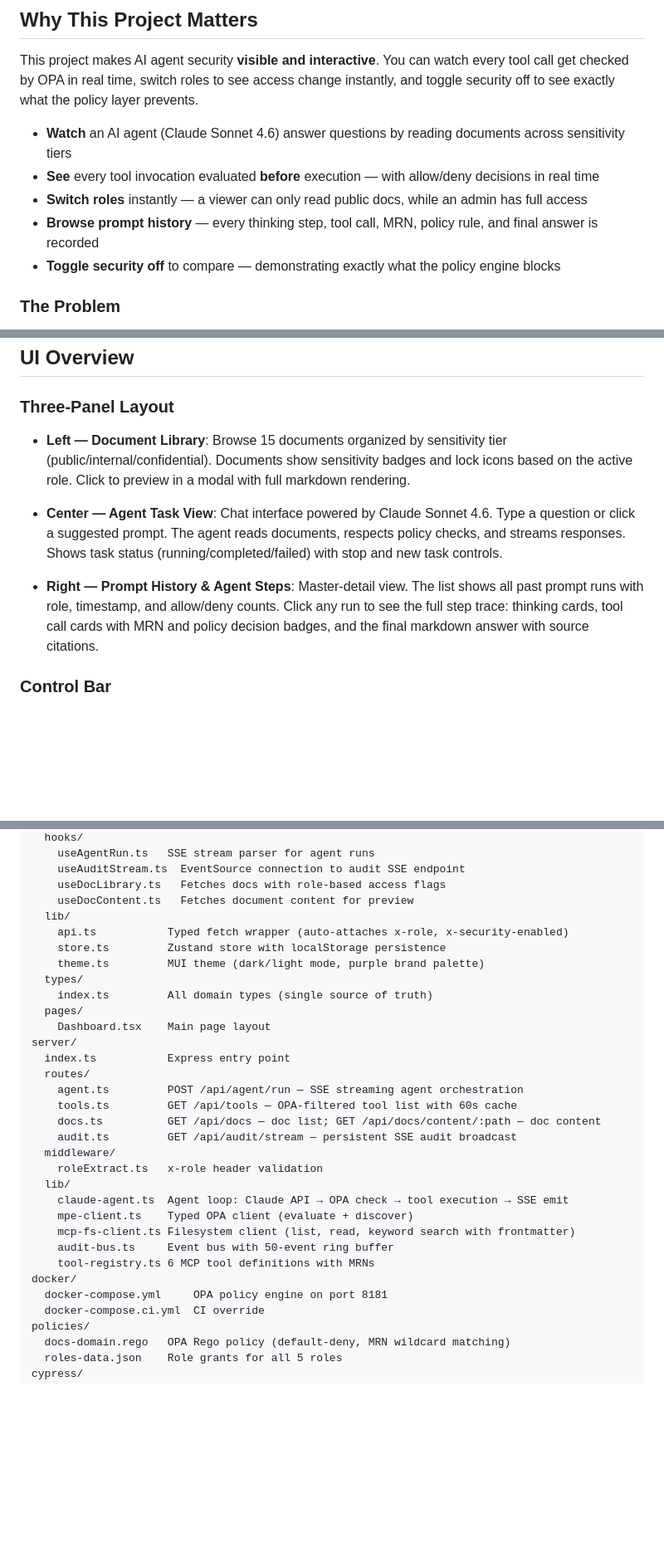
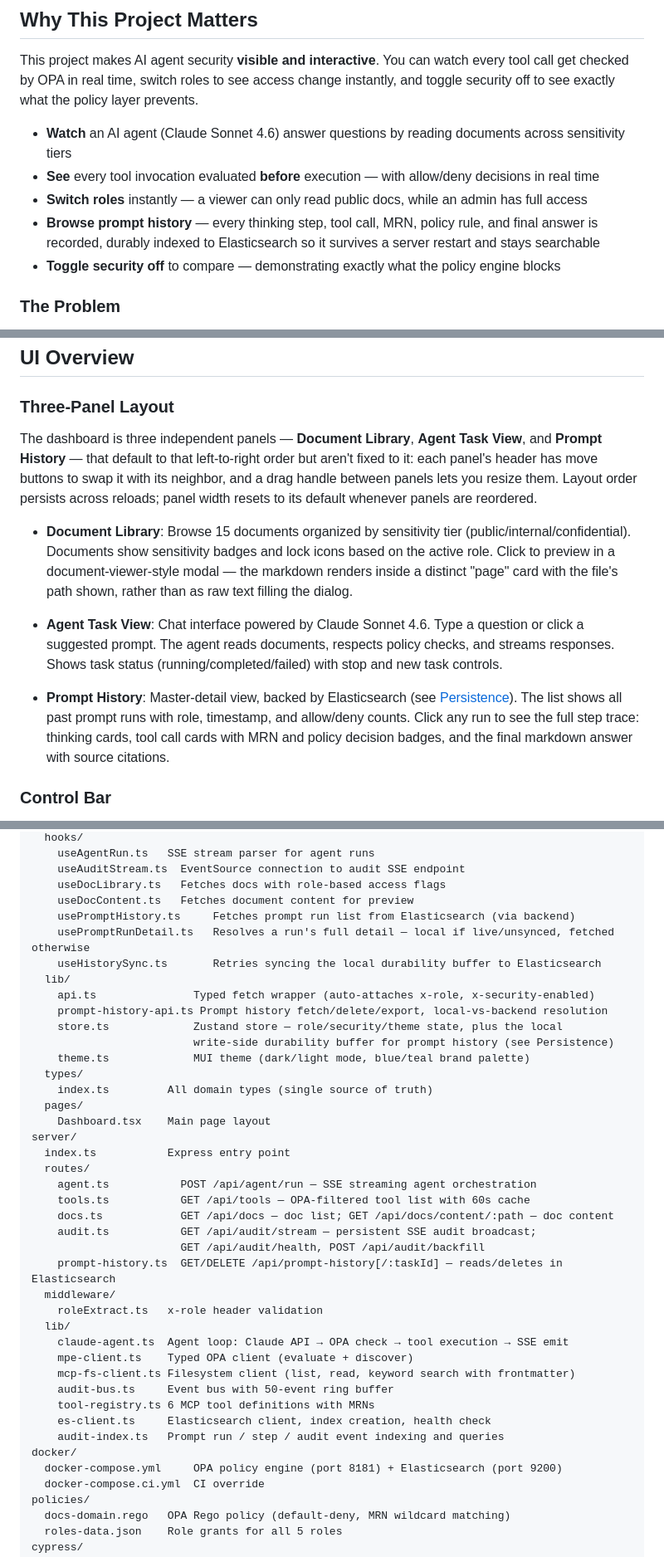
Before and after one commit to atulmi/manetu-document-hub, a Markdown page: README.md, 3 parts joined by grey strips. Shown at 83% size. GitHub-like rendering; blank space fills up the shorter version.

Commit message:
Update README to mention ElasticSearch, and various new hooks + design fixes

```diff
--- a/README.md
+++ b/README.md
@@ -13,7 +13,7 @@ This project makes AI agent security **visible and interactive**. You can watch
 - **Watch** an AI agent (Claude Sonnet 4.6) answer questions by reading documents across sensitivity tiers
 - **See** every tool invocation evaluated **before** execution — with allow/deny decisions in real time
 - **Switch roles** instantly — a viewer can only read public docs, while an admin has full access
-- **Browse prompt history** — every thinking step, tool call, MRN, policy rule, and final answer is recorded
+- **Browse prompt history** — every thinking step, tool call, MRN, policy rule, and final answer is recorded, durably indexed to Elasticsearch so it survives a server restart and stays searchable
 - **Toggle security off** to compare — demonstrating exactly what the policy engine blocks
 
 ### The Problem
@@ -175,11 +193,13 @@ The app works without Docker — the backend will return a clear error if OPA is
 
 ### Three-Panel Layout
 
-- **Left — Document Library**: Browse 15 documents organized by sensitivity tier (public/internal/confidential). Documents show sensitivity badges and lock icons based on the active role. Click to preview in a modal with full markdown rendering.
+The dashboard is three independent panels — **Document Library**, **Agent Task View**, and **Prompt History** — that default to that left-to-right order but aren't fixed to it: each panel's header has move buttons to swap it with its neighbor, and a drag handle between panels lets you resize them. Layout order persists across reloads; panel width resets to its default whenever panels are reordered.
 
-- **Center — Agent Task View**: Chat interface powered by Claude Sonnet 4.6. Type a question or click a suggested prompt. The agent reads documents, respects policy checks, and streams responses. Shows task status (running/completed/failed) with stop and new task controls.
+- **Document Library**: Browse 15 documents organized by sensitivity tier (public/internal/confidential). Documents show sensitivity badges and lock icons based on the active role. Click to preview in a document-viewer-style modal — the markdown renders inside a distinct "page" card with the file's path shown, rather than as raw text filling the dialog.
 
-- **Right — Prompt History & Agent Steps**: Master-detail view. The list shows all past prompt runs with role, timestamp, and allow/deny counts. Click any run to see the full step trace: thinking cards, tool call cards with MRN and policy decision badges, and the final markdown answer with source citations.
+- **Agent Task View**: Chat interface powered by Claude Sonnet 4.6. Type a question or click a suggested prompt. The agent reads documents, respects policy checks, and streams responses. Shows task status (running/completed/failed) with stop and new task controls.
+
+- **Prompt History**: Master-detail view, backed by Elasticsearch (see [Persistence](#persistence-prompt-history--audit-trail)). The list shows all past prompt runs with role, timestamp, and allow/deny counts. Click any run to see the full step trace: thinking cards, tool call cards with MRN and policy decision badges, and the final markdown answer with source citations.
 
 ### Control Bar
 
@@ -237,10 +257,15 @@ src/
     useAuditStream.ts  EventSource connection to audit SSE endpoint
     useDocLibrary.ts   Fetches docs with role-based access flags
     useDocContent.ts   Fetches document content for preview
+    usePromptHistory.ts     Fetches prompt run list from Elasticsearch (via backend)
+    usePromptRunDetail.ts   Resolves a run's full detail — local if live/unsynced, fetched otherwise
+    useHistorySync.ts       Retries syncing the local durability buffer to Elasticsearch
   lib/
-    api.ts           Typed fetch wrapper (auto-attaches x-role, x-security-enabled)
-    store.ts         Zustand store with localStorage persistence
-    theme.ts         MUI theme (dark/light mode, purple brand palette)
+    api.ts               Typed fetch wrapper (auto-attaches x-role, x-security-enabled)
+    prompt-history-api.ts Prompt history fetch/delete/export, local-vs-backend resolution
+    store.ts             Zustand store — role/security/theme state, plus the local
+                         write-side durability buffer for prompt history (see Persistence)
+    theme.ts             MUI theme (dark/light mode, blue/teal brand palette)
   types/
     index.ts         All domain types (single source of truth)
   pages/
@@ -248,10 +273,12 @@ src/
 server/
   index.ts           Express entry point
   routes/
-    agent.ts         POST /api/agent/run — SSE streaming agent orchestration
-    tools.ts         GET /api/tools — OPA-filtered tool list with 60s cache
-    docs.ts          GET /api/docs — doc list; GET /api/docs/content/:path — doc content
-    audit.ts         GET /api/audit/stream — persistent SSE audit broadcast
+    agent.ts           POST /api/agent/run — SSE streaming agent orchestration
+    tools.ts           GET /api/tools — OPA-filtered tool list with 60s cache
+    docs.ts            GET /api/docs — doc list; GET /api/docs/content/:path — doc content
+    audit.ts           GET /api/audit/stream — persistent SSE audit broadcast;
+                       GET /api/audit/health, POST /api/audit/backfill
+    prompt-history.ts  GET/DELETE /api/prompt-history[/:taskId] — reads/deletes in Elasticsearch
   middleware/
     roleExtract.ts   x-role header validation
   lib/
@@ -260,8 +287,10 @@ server/
     mcp-fs-client.ts Filesystem client (list, read, keyword search with frontmatter)
     audit-bus.ts     Event bus with 50-event ring buffer
     tool-registry.ts 6 MCP tool definitions with MRNs
+    es-client.ts     Elasticsearch client, index creation, health check
+    audit-index.ts   Prompt run / step / audit event indexing and queries
 docker/
-  docker-compose.yml     OPA policy engine on port 8181
+  docker-compose.yml     OPA policy engine (port 8181) + Elasticsearch (port 9200)
   docker-compose.ci.yml  CI override
 policies/
   docs-domain.rego   OPA Rego policy (default-deny, MRN wildcard matching)
```
Also changed, not shown: other parts of README.md (+22 -3 lines).
